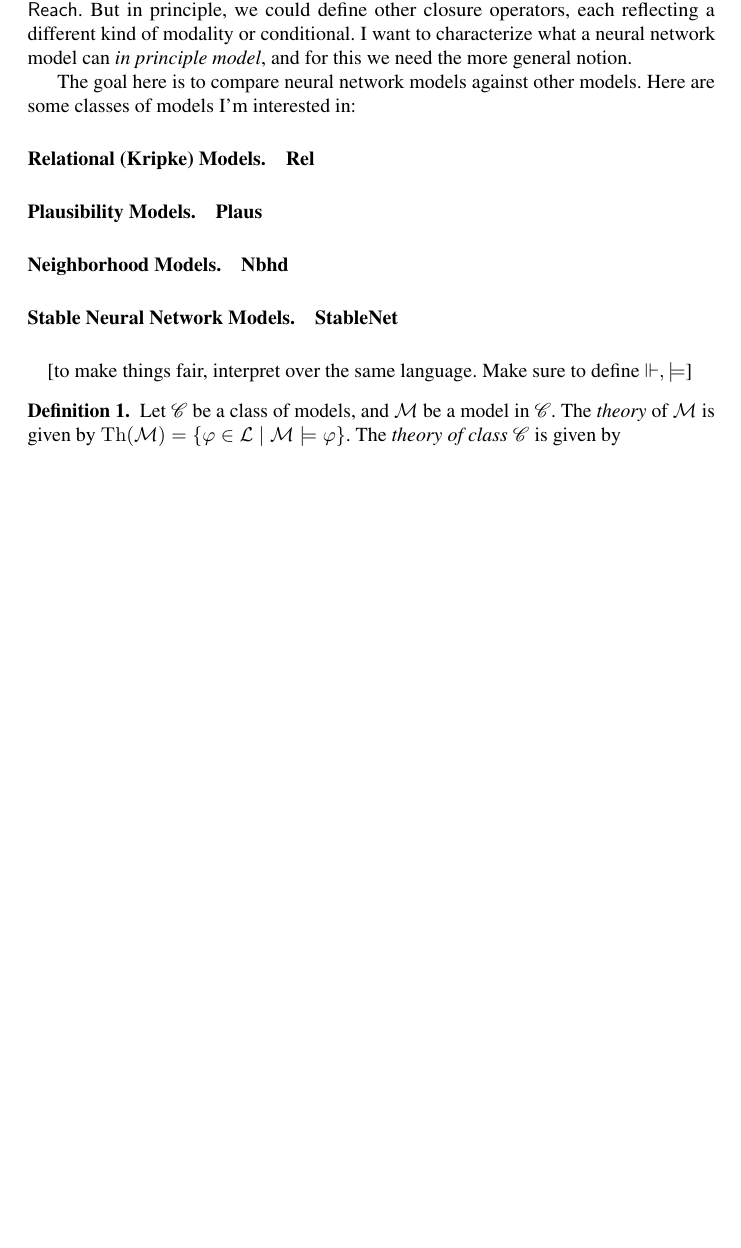
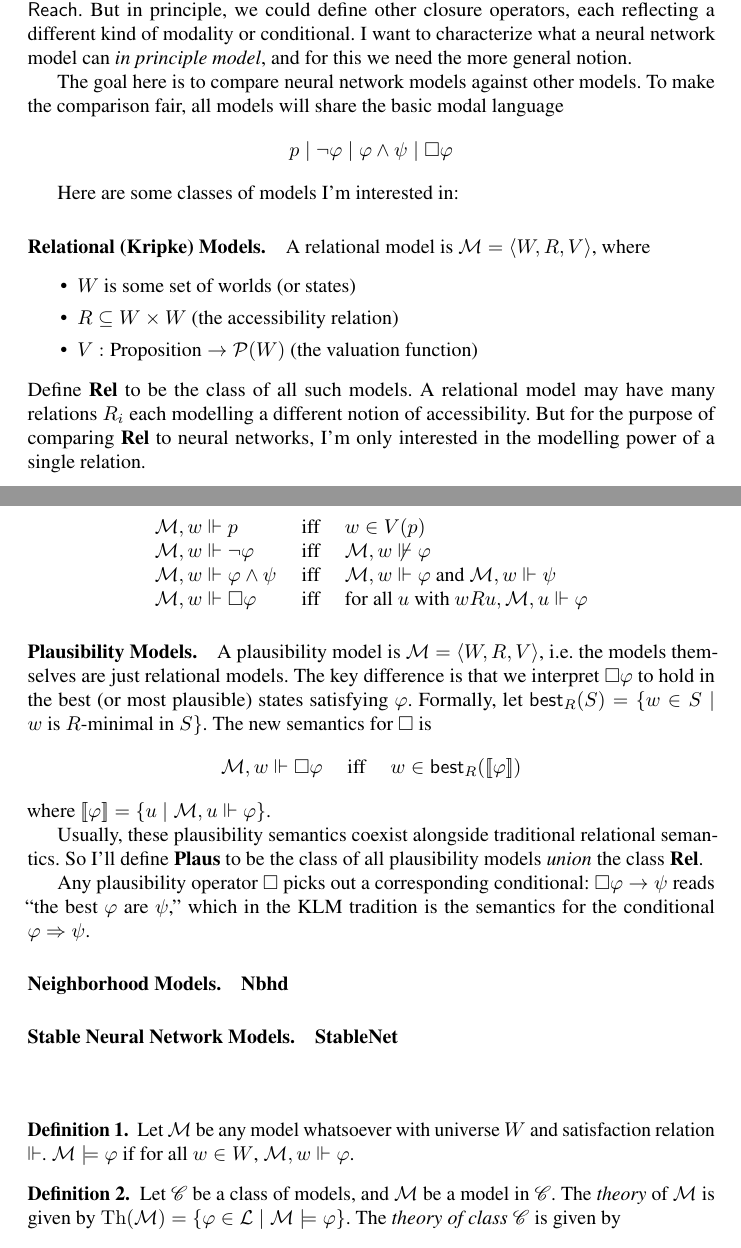
Before and after one commit to ais-climber/research-notebook, a LaTeX document (5-20-24-expressive-power-of-network-models.tex): part of page 1 of 2 before the commit and two parts of pages 1 and 2 of 3 after it, the two joined at a grey line, cut so that both start at the same text, the shorter picture padded with empty space. Compiled offline with pdfLaTeX.

Commit message:
defined a few more types of models

```diff
--- a/5-20-24-expressive-power-of-network-models.tex
+++ b/5-20-24-expressive-power-of-network-models.tex
@@ -24,11 +24,43 @@ These days I've been trying to understand the bigger picture of our work on neur
 
 In our work \cite{kisby2024hebbian} so far, I've only defined the neural network state operators $\Prop$ and $\Reach$.  But in principle, we could define other closure operators, each reflecting a different kind of modality or conditional.  I want to characterize what a neural network model can \emph{in principle model}, and for this we need the more general notion.
 
-The goal here is to compare neural network models against other models.  Here are some classes of models I'm interested in:
+The goal here is to compare neural network models against other models.  To make the comparison fair, all models will share the basic modal language
+\[
+    p \mid \neg \varphi \mid \varphi \land \psi \mid \Box \varphi
+\]
 
-\paragraph*{Relational (Kripke) Models.} $\Rel$
+Here are some classes of models I'm interested in:
 
-\paragraph*{Plausibility Models.} $\Plaus$
+\paragraph*{Relational (Kripke) Models.} A relational model is $\Model = \langle W, R, V \rangle$, where
+\begin{itemize}
+    \item $W$ is some set of worlds (or states)
+    \item $R \subseteq W \times W$ (the accessibility relation)
+    \item $V : \textrm{Proposition} \to \mathcal{P}(W)$ (the valuation function)
+\end{itemize}
+Define $\Rel$ to be the class of all such models.  A relational model may have many relations $R_i$ each modelling a different notion of accessibility.  But for the purpose of comparing $\Rel$ to neural networks, I'm only interested in the modelling power of a single relation.
+
+The semantics for $\Model \in \Rel$ is given by:
+\[
+\begin{array}{lcl}
+    \Model, w \Vdash p & \mbox{ iff } & w \in V(p)\\
+    \Model, w \Vdash \neg \varphi & \mbox{ iff } & \Model, w \not \Vdash \varphi\\
+    \Model, w \Vdash \varphi \land \psi & \mbox{ iff } & \Model, w \Vdash \varphi \mbox{ and } \Model, w \Vdash \psi\\
+    \Model, w \Vdash \Box \varphi & \mbox{ iff } & \mbox{for all } u \mbox{ with } w{R}u, \Model, u \Vdash \varphi
+\end{array}
+\]
+
+\paragraph*{Plausibility Models.}
+A plausibility model is $\Model = \langle W, R, V \rangle$, i.e. the models themselves are just relational models.  The key difference is that we interpret $\Box \varphi$ to hold in the best (or most plausible) states satisfying $\varphi$.  Formally, let $\best_R{(S)} = \set{w \in S \mid w \textrm{ is } R\textrm{-minimal in } S}$.  The new semantics for $\Box$ is
+\[
+\begin{array}{lcl}
+    \Model, w \Vdash \Box \varphi & \mbox{ iff } & w \in \best_R{(\semantics{\varphi})}
+\end{array}
+\]
+where $\semantics{\varphi} = \set{u \mid \Model, u \Vdash \varphi}$.
+
+Usually, these plausibility semantics coexist alongside traditional relational semantics.  So I'll define $\Plaus$ to be the class of all plausibility models \emph{union} the class $\Rel$.
+
+Any plausibility operator $\Box$ picks out a corresponding conditional: $\Box \varphi \to \psi$ reads ``the best $\varphi$ are $\psi$,'' which in the KLM tradition is the semantics for the conditional $\varphi \Rightarrow \psi$.
 
 \paragraph*{Neighborhood Models.} $\Nbhd$
 
@@ -36,7 +68,9 @@ The goal here is to compare neural network models against other models.  Here ar
 
 \paragraph*{}
 
-[to make things fair, interpret over the same language.  Make sure to define $\Vdash, \models$]
+\begin{definition}
+    Let $\Model$ be any model whatsoever with universe $W$ and satisfaction relation $\Vdash$.  $\Model \models \varphi$ if for all $w \in W$, $\Model, w \Vdash \varphi$.
+\end{definition}
 
 \begin{definition}
     Let $\Class$ be a class of models, and $\Model$ be a model in $\Class$.  The \emph{theory} of $\Model$ is given by $\Theory{\Model} = \set{\varphi \in \lang \mid \Model \models \varphi}$.  The \emph{theory of class $\Class$} is given by
```
Also changed, not shown: 5-20-24-expressive-power-of-network-models.tex (6 more changed lines).
